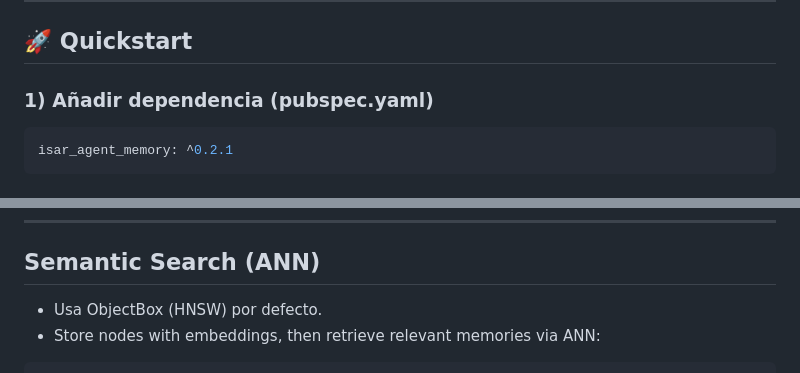
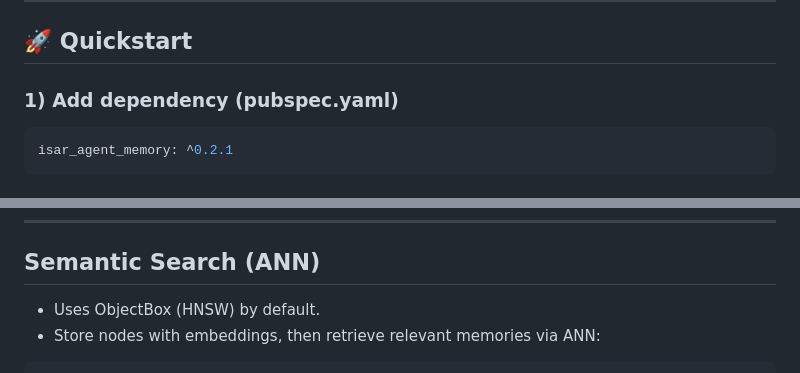
Before and after one commit to iberi22/isar_agent_memory, a Markdown page: README.md, 2 parts joined by grey strips. Rendered like a GitHub page.

````diff
--- a/README.md
+++ b/README.md
@@ -11,7 +11,7 @@
 
 ## 🚀 Quickstart
 
-### 1) Añadir dependencia (pubspec.yaml)
+### 1) Add dependency (pubspec.yaml)
 
 ```yaml
 isar_agent_memory: ^0.2.1
@@ -328,7 +330,7 @@ flutter test
 
 ## Semantic Search (ANN)
 
-- Usa ObjectBox (HNSW) por defecto.
+- Uses ObjectBox (HNSW) by default.
 - Store nodes with embeddings, then retrieve relevant memories via ANN:
 
 ```dart
````
Also changed, not shown: other parts of README.md (+38 -34 lines).
